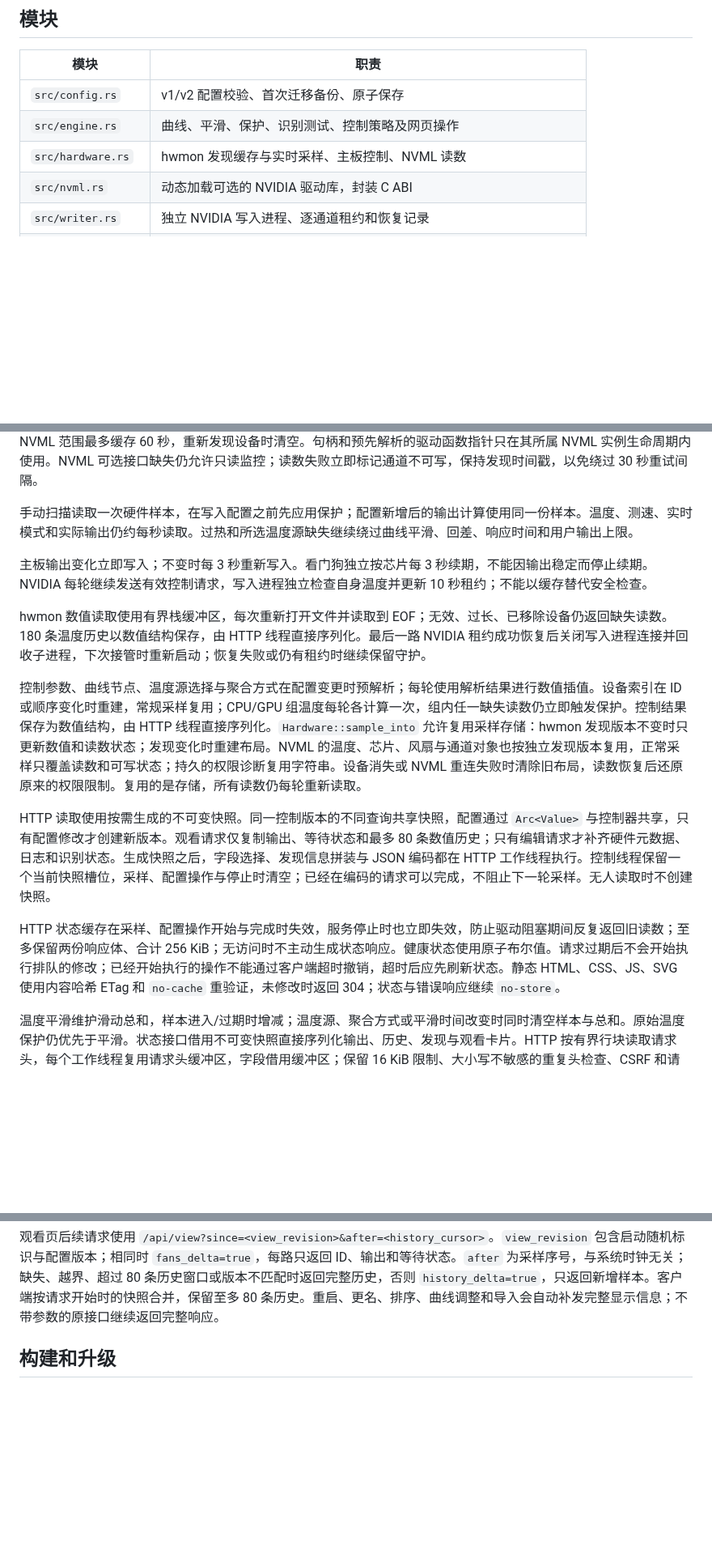
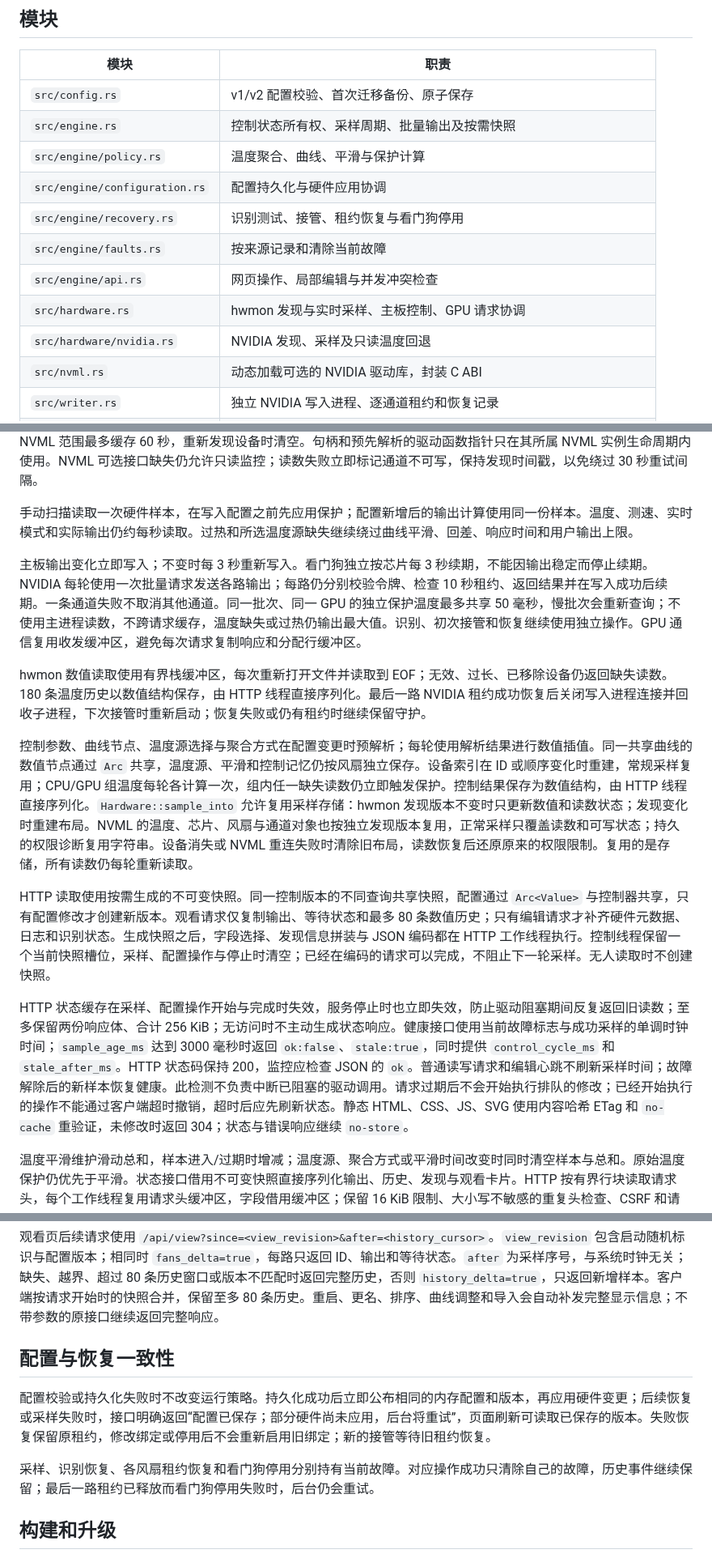
Before and after one commit to Skywalker144/FanControlLX, a Markdown page: docs/RUST.md, 3 parts joined by grey strips. Shown at 81% size. Drawn GitHub-style; blank space fills up the shorter version.

Commit message:
Document controller recovery, health, and GPU batching

```diff
--- a/docs/RUST.md
+++ b/docs/RUST.md
@@ -7,8 +7,14 @@
 | 模块 | 职责 |
 |---|---|
 | `src/config.rs` | v1/v2 配置校验、首次迁移备份、原子保存 |
-| `src/engine.rs` | 曲线、平滑、保护、识别测试、控制策略及网页操作 |
-| `src/hardware.rs` | hwmon 发现缓存与实时采样、主板控制、NVML 读数 |
+| `src/engine.rs` | 控制状态所有权、采样周期、批量输出及按需快照 |
+| `src/engine/policy.rs` | 温度聚合、曲线、平滑与保护计算 |
+| `src/engine/configuration.rs` | 配置持久化与硬件应用协调 |
+| `src/engine/recovery.rs` | 识别测试、接管、租约恢复与看门狗停用 |
+| `src/engine/faults.rs` | 按来源记录和清除当前故障 |
+| `src/engine/api.rs` | 网页操作、局部编辑与并发冲突检查 |
+| `src/hardware.rs` | hwmon 发现与实时采样、主板控制、GPU 请求协调 |
+| `src/hardware/nvidia.rs` | NVIDIA 发现、采样及只读温度回退 |
 | `src/nvml.rs` | 动态加载可选的 NVIDIA 驱动库，封装 C ABI |
 | `src/writer.rs` | 独立 NVIDIA 写入进程、逐通道租约和恢复记录 |
 | `src/telemetry.rs` | 可复用的设备索引、每轮温度分组及完整性检查 |
@@ -24,15 +30,15 @@
 
 手动扫描读取一次硬件样本，在写入配置之前先应用保护；配置新增后的输出计算使用同一份样本。温度、测速、实时模式和实际输出仍约每秒读取。过热和所选温度源缺失继续绕过曲线平滑、回差、响应时间和用户输出上限。
 
-主板输出变化立即写入；不变时每 3 秒重新写入。看门狗独立按芯片每 3 秒续期，不能因输出稳定而停止续期。NVIDIA 每轮继续发送有效控制请求，写入进程独立检查自身温度并更新 10 秒租约；不能以缓存替代安全检查。
+主板输出变化立即写入；不变时每 3 秒重新写入。看门狗独立按芯片每 3 秒续期，不能因输出稳定而停止续期。NVIDIA 每轮使用一次批量请求发送各路输出；每路仍分别校验令牌、检查 10 秒租约、返回结果并在写入成功后续期。一条通道失败不取消其他通道。同一批次、同一 GPU 的独立保护温度最多共享 50 毫秒，慢批次会重新查询；不使用主进程读数，不跨请求缓存，温度缺失或过热仍输出最大值。识别、初次接管和恢复继续使用独立操作。GPU 通信复用收发缓冲区，避免每次请求复制响应和分配行缓冲区。
 
 hwmon 数值读取使用有界栈缓冲区，每次重新打开文件并读取到 EOF；无效、过长、已移除设备仍返回缺失读数。180 条温度历史以数值结构保存，由 HTTP 线程直接序列化。最后一路 NVIDIA 租约成功恢复后关闭写入进程连接并回收子进程，下次接管时重新启动；恢复失败或仍有租约时继续保留守护。
 
-控制参数、曲线节点、温度源选择与聚合方式在配置变更时预解析；每轮使用解析结果进行数值插值。设备索引在 ID 或顺序变化时重建，常规采样复用；CPU/GPU 组温度每轮各计算一次，组内任一缺失读数仍立即触发保护。控制结果保存为数值结构，由 HTTP 线程直接序列化。`Hardware::sample_into` 允许复用采样存储：hwmon 发现版本不变时只更新数值和读数状态；发现变化时重建布局。NVML 的温度、芯片、风扇与通道对象也按独立发现版本复用，正常采样只覆盖读数和可写状态；持久的权限诊断复用字符串。设备消失或 NVML 重连失败时清除旧布局，读数恢复后还原原来的权限限制。复用的是存储，所有读数仍每轮重新读取。
+控制参数、曲线节点、温度源选择与聚合方式在配置变更时预解析；每轮使用解析结果进行数值插值。同一共享曲线的数值节点通过 `Arc` 共享，温度源、平滑和控制记忆仍按风扇独立保存。设备索引在 ID 或顺序变化时重建，常规采样复用；CPU/GPU 组温度每轮各计算一次，组内任一缺失读数仍立即触发保护。控制结果保存为数值结构，由 HTTP 线程直接序列化。`Hardware::sample_into` 允许复用采样存储：hwmon 发现版本不变时只更新数值和读数状态；发现变化时重建布局。NVML 的温度、芯片、风扇与通道对象也按独立发现版本复用，正常采样只覆盖读数和可写状态；持久的权限诊断复用字符串。设备消失或 NVML 重连失败时清除旧布局，读数恢复后还原原来的权限限制。复用的是存储，所有读数仍每轮重新读取。
 
 HTTP 读取使用按需生成的不可变快照。同一控制版本的不同查询共享快照，配置通过 `Arc<Value>` 与控制器共享，只有配置修改才创建新版本。观看请求仅复制输出、等待状态和最多 80 条数值历史；只有编辑请求才补齐硬件元数据、日志和识别状态。生成快照之后，字段选择、发现信息拼装与 JSON 编码都在 HTTP 工作线程执行。控制线程保留一个当前快照槽位，采样、配置操作与停止时清空；已经在编码的请求可以完成，不阻止下一轮采样。无人读取时不创建快照。
 
-HTTP 状态缓存在采样、配置操作开始与完成时失效，服务停止时也立即失效，防止驱动阻塞期间反复返回旧读数；至多保留两份响应体、合计 256 KiB；无访问时不主动生成状态响应。健康状态使用原子布尔值。请求过期后不会开始执行排队的修改；已经开始执行的操作不能通过客户端超时撤销，超时后应先刷新状态。静态 HTML、CSS、JS、SVG 使用内容哈希 ETag 和 `no-cache` 重验证，未修改时返回 304；状态与错误响应继续 `no-store`。
+HTTP 状态缓存在采样、配置操作开始与完成时失效，服务停止时也立即失效，防止驱动阻塞期间反复返回旧读数；至多保留两份响应体、合计 256 KiB；无访问时不主动生成状态响应。健康接口使用当前故障标志与成功采样的单调时钟时间；`sample_age_ms` 达到 3000 毫秒时返回 `ok:false`、`stale:true`，同时提供 `control_cycle_ms` 和 `stale_after_ms`。HTTP 状态码保持 200，监控应检查 JSON 的 `ok`。普通读写请求和编辑心跳不刷新采样时间；故障解除后的新样本恢复健康。此检测不负责中断已阻塞的驱动调用。请求过期后不会开始执行排队的修改；已经开始执行的操作不能通过客户端超时撤销，超时后应先刷新状态。静态 HTML、CSS、JS、SVG 使用内容哈希 ETag 和 `no-cache` 重验证，未修改时返回 304；状态与错误响应继续 `no-store`。
 
 温度平滑维护滑动总和，样本进入/过期时增减；温度源、聚合方式或平滑时间改变时同时清空样本与总和。原始温度保护仍优先于平滑。状态接口借用不可变快照直接序列化输出、历史、发现与观看卡片。HTTP 按有界行块读取请求头，每个工作线程复用请求头缓冲区，字段借用缓冲区；保留 16 KiB 限制、大小写不敏感的重复头检查、CSRF 和请求体校验。
 
@@ -41,6 +47,12 @@ HTTP 状态缓存在采样、配置操作开始与完成时失效，服务停止
 默认 `/`（也可用 `/view`）为观看页，使用只读 `/api/view` 返回实时状态、曲线显示信息和最近 80 条温度历史，不发送完整配置、CSRF 令牌、设备发现或日志。`/edit` 为编辑工作台。两页共用同一后台和端口，不额外创建控制进程。编辑心跳必须通过原有 CSRF 校验；观看请求不延长发现租约。编辑页隐藏、关闭或崩溃后停止发送心跳，后台的发现租约在最后一次收到心跳的 15 秒后失效。观看页用于查看状态，编辑页提供配置操作；两页不做用户权限隔离，本机用户均可打开。
 
 观看页后续请求使用 `/api/view?since=<view_revision>&after=<history_cursor>`。`view_revision` 包含启动随机标识与配置版本；相同时 `fans_delta=true`，每路只返回 ID、输出和等待状态。`after` 为采样序号，与系统时钟无关；缺失、越界、超过 80 条历史窗口或版本不匹配时返回完整历史，否则 `history_delta=true`，只返回新增样本。客户端按请求开始时的快照合并，保留至多 80 条历史。重启、更名、排序、曲线调整和导入会自动补发完整显示信息；不带参数的原接口继续返回完整响应。
+
+## 配置与恢复一致性
+
+配置校验或持久化失败时不改变运行策略。持久化成功后立即公布相同的内存配置和版本，再应用硬件变更；后续恢复或采样失败时，接口明确返回“配置已保存；部分硬件尚未应用，后台将重试”，页面刷新可读取已保存的版本。失败恢复保留原租约，修改绑定或停用后不会重新启用旧绑定；新的接管等待旧租约恢复。
+
+采样、识别恢复、各风扇租约恢复和看门狗停用分别持有当前故障。对应操作成功只清除自己的故障，历史事件继续保留；最后一路租约已释放而看门狗停用失败时，后台仍会重试。
 
 ## 构建和升级
 
```
